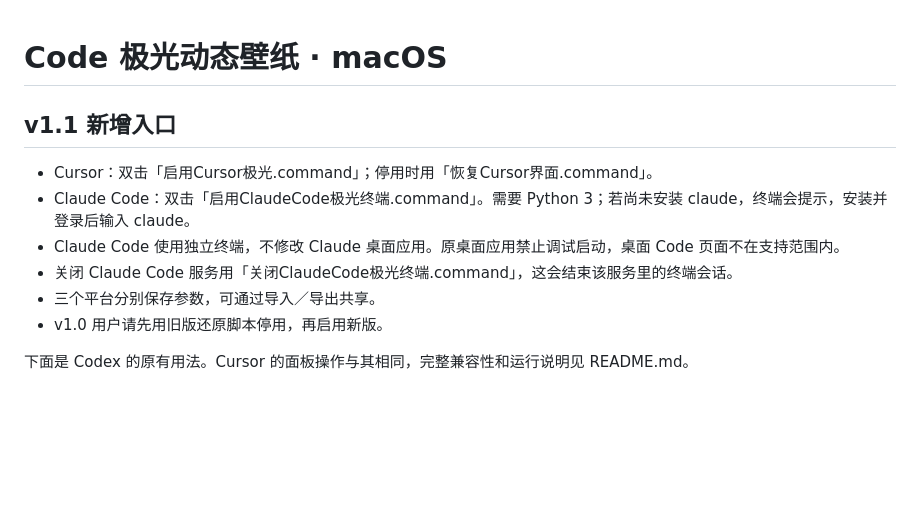
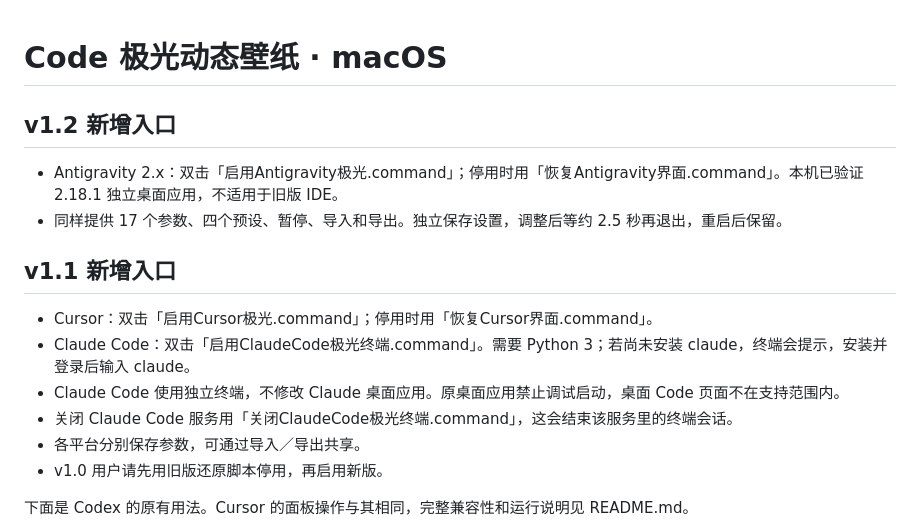
Before and after one commit to liam13472409598-sudo/codex-aurora-wallpaper, a Markdown page: 使用说明.md, the part around the change. Drawn GitHub-style; blank space fills up the shorter version.

```diff
--- a/使用说明.md
+++ b/使用说明.md
@@ -1,4 +1,9 @@
 # Code 极光动态壁纸 · macOS
+
+## v1.2 新增入口
+
+- Antigravity 2.x：双击「启用Antigravity极光.command」；停用时用「恢复Antigravity界面.command」。本机已验证 2.18.1 独立桌面应用，不适用于旧版 IDE。
+- 同样提供 17 个参数、四个预设、暂停、导入和导出。独立保存设置，调整后等约 2.5 秒再退出，重启后保留。
 
 ## v1.1 新增入口
 
@@ -6,7 +11,7 @@
 - Claude Code：双击「启用ClaudeCode极光终端.command」。需要 Python 3；若尚未安装 claude，终端会提示，安装并登录后输入 claude。
 - Claude Code 使用独立终端，不修改 Claude 桌面应用。原桌面应用禁止调试启动，桌面 Code 页面不在支持范围内。
 - 关闭 Claude Code 服务用「关闭ClaudeCode极光终端.command」，这会结束该服务里的终端会话。
-- 三个平台分别保存参数，可通过导入／导出共享。
+- 各平台分别保存参数，可通过导入／导出共享。
 - v1.0 用户请先用旧版还原脚本停用，再启用新版。
 
 下面是 Codex 的原有用法。Cursor 的面板操作与其相同，完整兼容性和运行说明见 README.md。
```
Also changed, not shown: README.md (+16 -7 lines), docs/antigravity.png (added), 12 other files.
